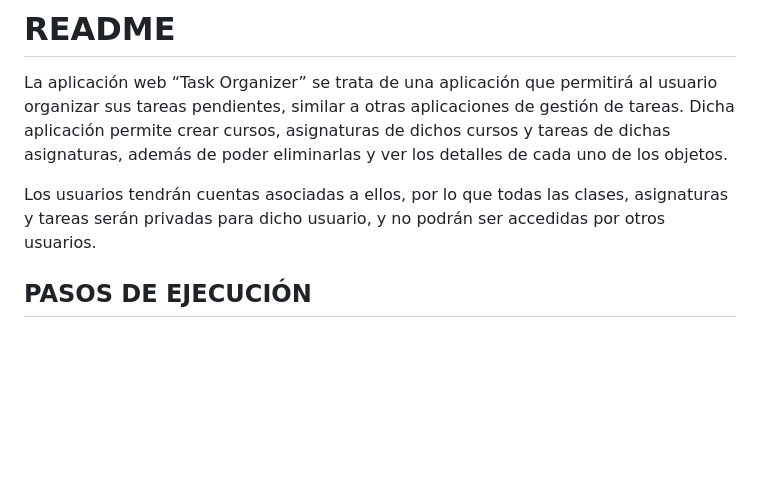
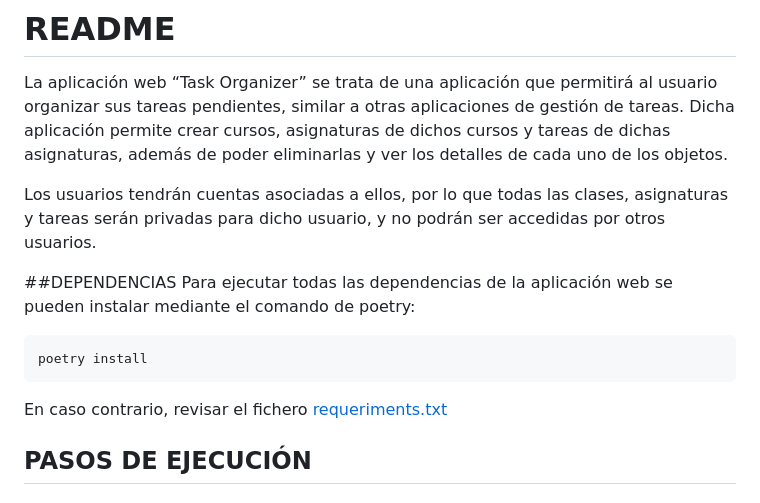
Before and after one commit to GiovanniMaerean/taskOrganizer, a Markdown page: README.md, the part around the change. GitHub-like rendering; blank space fills up the shorter version.

````diff
--- a/README.md
+++ b/README.md
@@ -4,6 +4,14 @@ La aplicación web “Task Organizer” se trata de una aplicación que permitir
 
 Los usuarios tendrán cuentas asociadas a ellos, por lo que todas las clases, asignaturas y tareas serán privadas para dicho usuario, y no podrán ser accedidas por otros usuarios.
 
+##DEPENDENCIAS
+Para ejecutar todas las dependencias de la aplicación web se pueden instalar mediante el comando de poetry:
+
+```poetry
+poetry install
+```
+
+En caso contrario, revisar el fichero [requeriments.txt](requeriments.txt)
 
 ## PASOS DE EJECUCIÓN
 ### Paso 1
````
